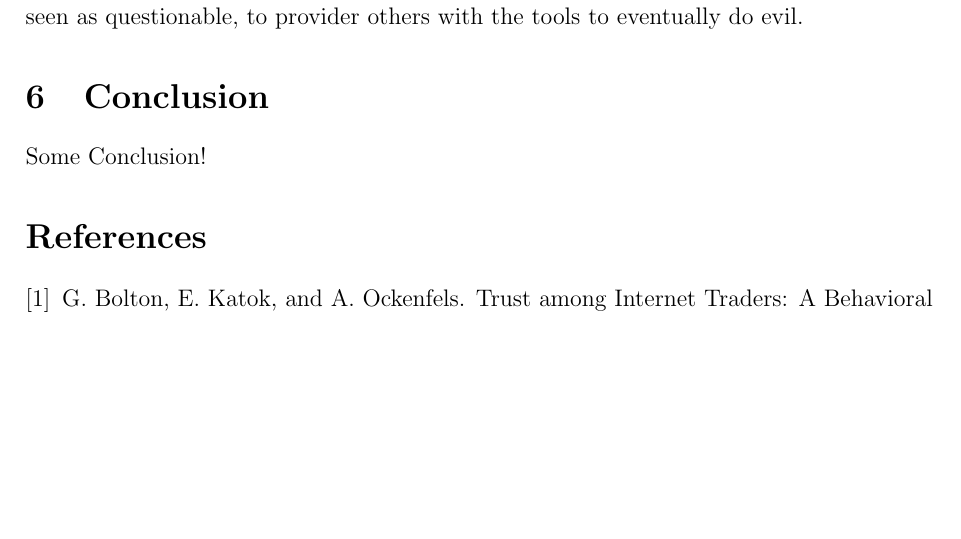
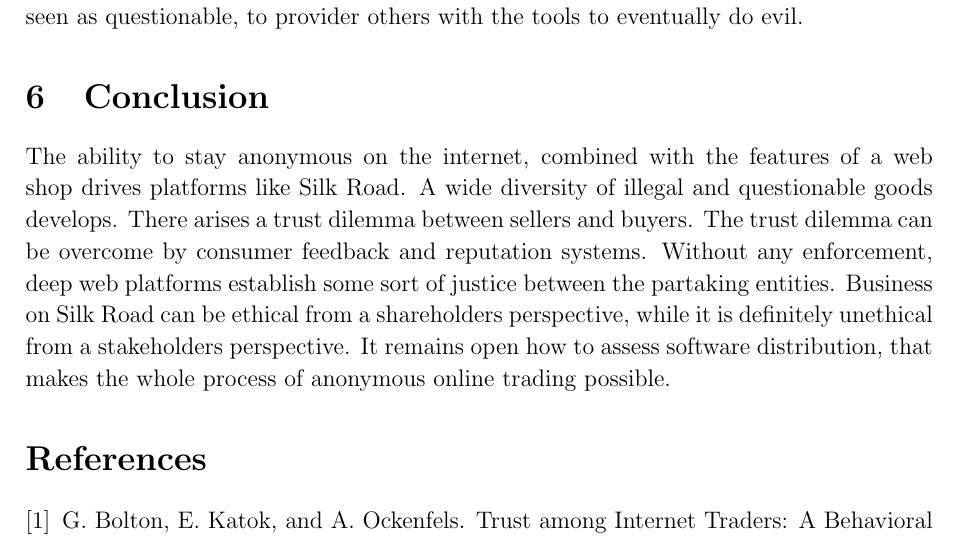
Before and after one commit to 0ortmann/ethics-seminar, a LaTeX paper (paper/paper.tex, which reads paper/sections/conclusion.tex): part of page 8 of 8, cut so that both start at the same text, the shorter picture padded with empty space. Compiled offline with pdfLaTeX; an older LaTeX class or package is replaced by its successor.

Commit message:
finalize

```diff
--- a/paper/sections/conclusion.tex
+++ b/paper/sections/conclusion.tex
@@ -1,3 +1,3 @@
 \section{Conclusion}
 
-Some Conclusion!
+The ability to stay anonymous on the internet, combined with the features of a web shop drives platforms like Silk Road. A wide diversity of illegal and questionable goods develops. There arises a trust dilemma between sellers and buyers. The trust dilemma can be overcome by consumer feedback and reputation systems. Without any enforcement, deep web platforms establish some sort of justice between the partaking entities. Business on Silk Road can be ethical from a shareholders perspective, while it is definitely unethical from a stakeholders perspective. It remains open how to assess software distribution, that makes the whole process of anonymous online trading possible.
```
